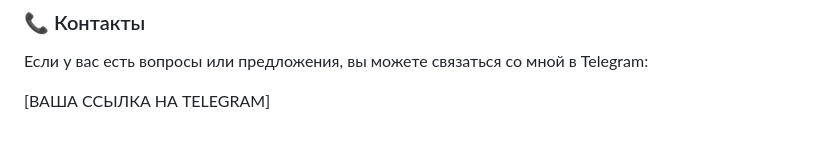
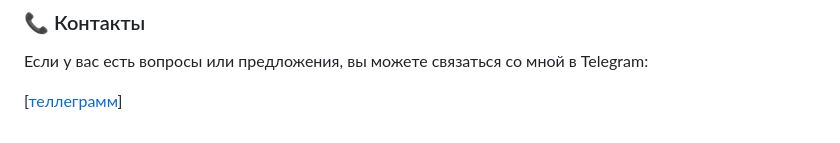
Before and after one commit to GAVRS1/Blog-Platform, a Markdown page: README.md, the part around the change. GitHub-like rendering.

```diff
--- a/README.md
+++ b/README.md
@@ -108,4 +108,4 @@ BlogPlatform.WPF/
 
 Если у вас есть вопросы или предложения, вы можете связаться со мной в Telegram:
 
-[ВАША ССЫЛКА НА TELEGRAM]
+[[теллеграмм](https://t.me/rsgavrs)]
```
